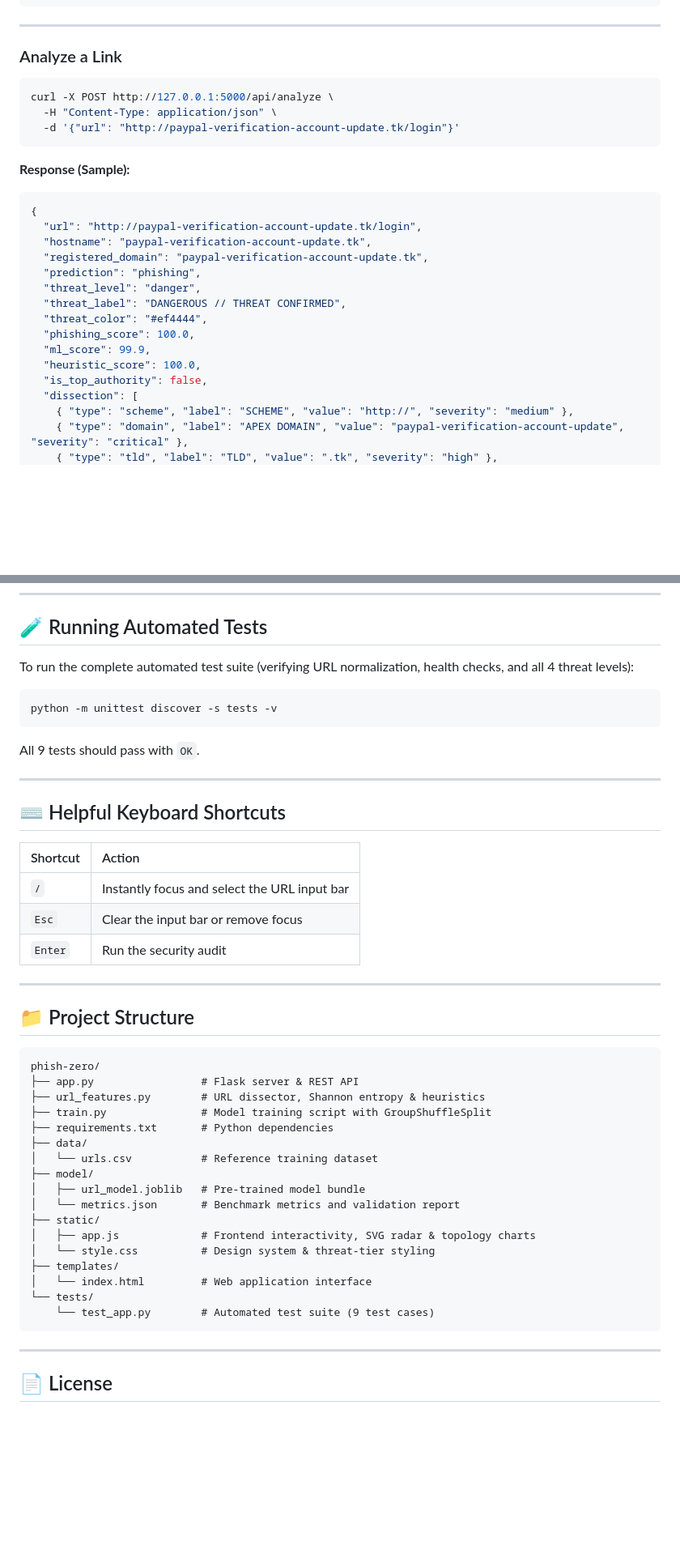
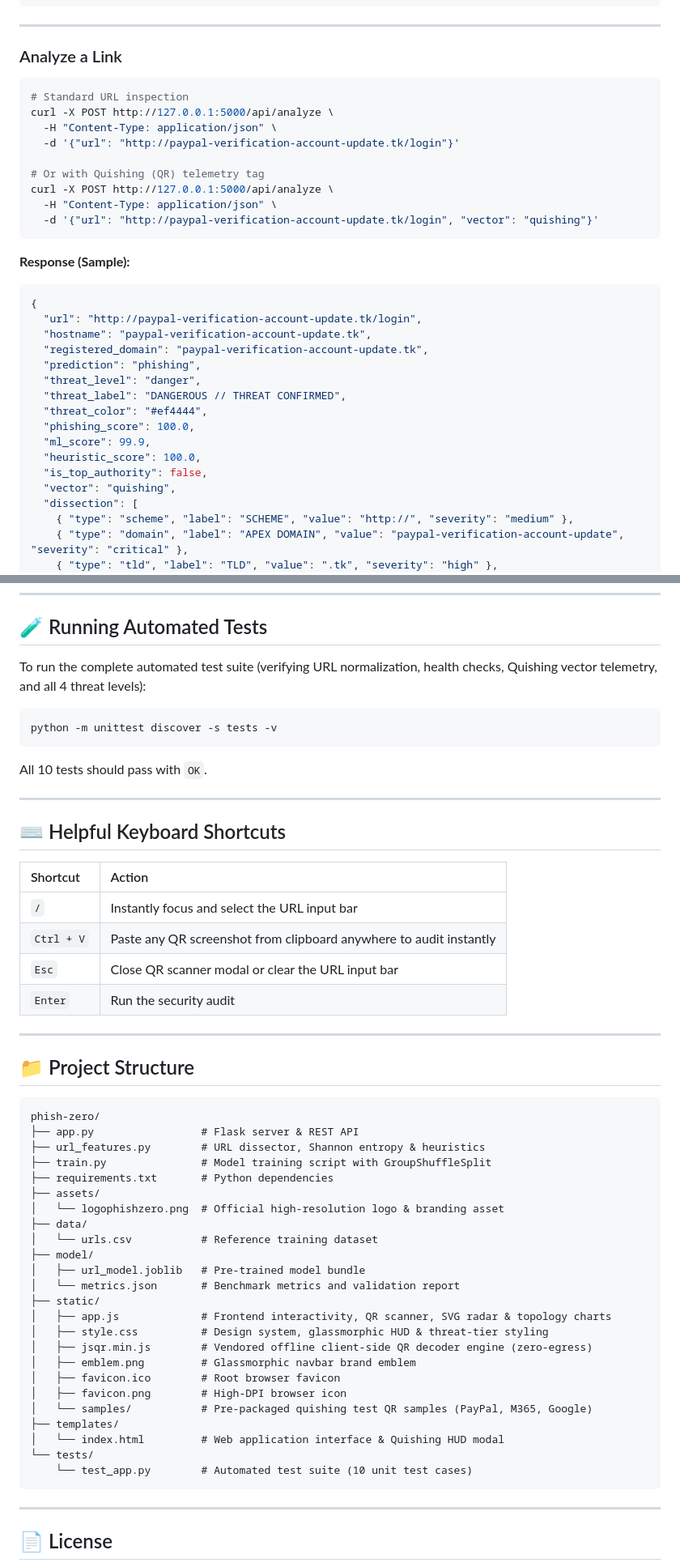
Before and after one commit to securitygeek15/phish-zero, a Markdown page: README.md, 2 parts joined by grey strips. Shown at 81% size. Rendered like a GitHub page; blank space fills up the shorter version.

Commit message:
docs: update README with Quishing pipeline, glassmorphism HUD, and 10/10 test suite

````diff
--- a/README.md
+++ b/README.md
@@ -161,9 +186,15 @@ curl http://127.0.0.1:5000/api/health
 
 ### Analyze a Link
 ```bash
+# Standard URL inspection
 curl -X POST http://127.0.0.1:5000/api/analyze \
   -H "Content-Type: application/json" \
   -d '{"url": "http://paypal-verification-account-update.tk/login"}'
+
+# Or with Quishing (QR) telemetry tag
+curl -X POST http://127.0.0.1:5000/api/analyze \
+  -H "Content-Type: application/json" \
+  -d '{"url": "http://paypal-verification-account-update.tk/login", "vector": "quishing"}'
 ```
 
 **Response (Sample):**
@@ -180,6 +211,7 @@ curl -X POST http://127.0.0.1:5000/api/analyze \
   "ml_score": 99.9,
   "heuristic_score": 100.0,
   "is_top_authority": false,
+  "vector": "quishing",
   "dissection": [
     { "type": "scheme", "label": "SCHEME", "value": "http://", "severity": "medium" },
     { "type": "domain", "label": "APEX DOMAIN", "value": "paypal-verification-account-update", "severity": "critical" },
@@ -205,13 +237,13 @@ curl -X POST http://127.0.0.1:5000/api/analyze \
 
 ## 🧪 Running Automated Tests
 
-To run the complete automated test suite (verifying URL normalization, health checks, and all 4 threat levels):
+To run the complete automated test suite (verifying URL normalization, health checks, Quishing vector telemetry, and all 4 threat levels):
 
 ```bash
 python -m unittest discover -s tests -v
 ```
 
-All 9 tests should pass with `OK`.
+All 10 tests should pass with `OK`.
 
 ---
 
@@ -220,7 +252,8 @@ All 9 tests should pass with `OK`.
 | Shortcut | Action |
 | :--- | :--- |
 | `/` | Instantly focus and select the URL input bar |
-| `Esc` | Clear the input bar or remove focus |
+| `Ctrl + V` | Paste any QR screenshot from clipboard anywhere to audit instantly |
+| `Esc` | Close QR scanner modal or clear the URL input bar |
 | `Enter` | Run the security audit |
 
 ---
@@ -233,18 +266,25 @@ phish-zero/
 ├── url_features.py        # URL dissector, Shannon entropy & heuristics
 ├── train.py               # Model training script with GroupShuffleSplit
 ├── requirements.txt       # Python dependencies
+├── assets/
+│   └── logophishzero.png  # Official high-resolution logo & branding asset
 ├── data/
 │   └── urls.csv           # Reference training dataset
 ├── model/
 │   ├── url_model.joblib   # Pre-trained model bundle
 │   └── metrics.json       # Benchmark metrics and validation report
 ├── static/
-│   ├── app.js             # Frontend interactivity, SVG radar & topology charts
-│   └── style.css          # Design system & threat-tier styling
+│   ├── app.js             # Frontend interactivity, QR scanner, SVG radar & topology charts
+│   ├── style.css          # Design system, glassmorphic HUD & threat-tier styling
+│   ├── jsqr.min.js        # Vendored offline client-side QR decoder engine (zero-egress)
+│   ├── emblem.png         # Glassmorphic navbar brand emblem
+│   ├── favicon.ico        # Root browser favicon
+│   ├── favicon.png        # High-DPI browser icon
+│   └── samples/           # Pre-packaged quishing test QR samples (PayPal, M365, Google)
 ├── templates/
-│   └── index.html         # Web application interface
+│   └── index.html         # Web application interface & Quishing HUD modal
 └── tests/
-    └── test_app.py        # Automated test suite (9 test cases)
+    └── test_app.py        # Automated test suite (10 unit test cases)
 ```
 
 ---
````
Also changed, not shown: other parts of README.md (+51 -26 lines).
